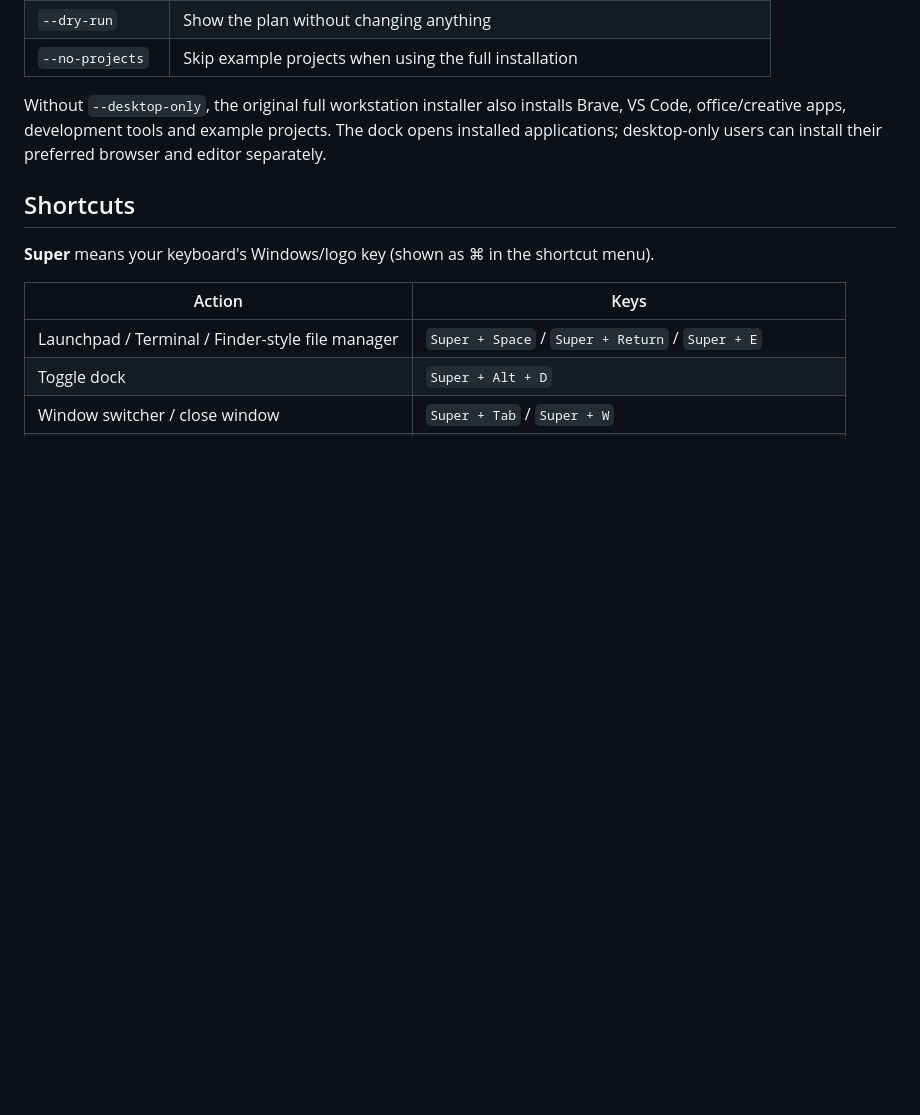
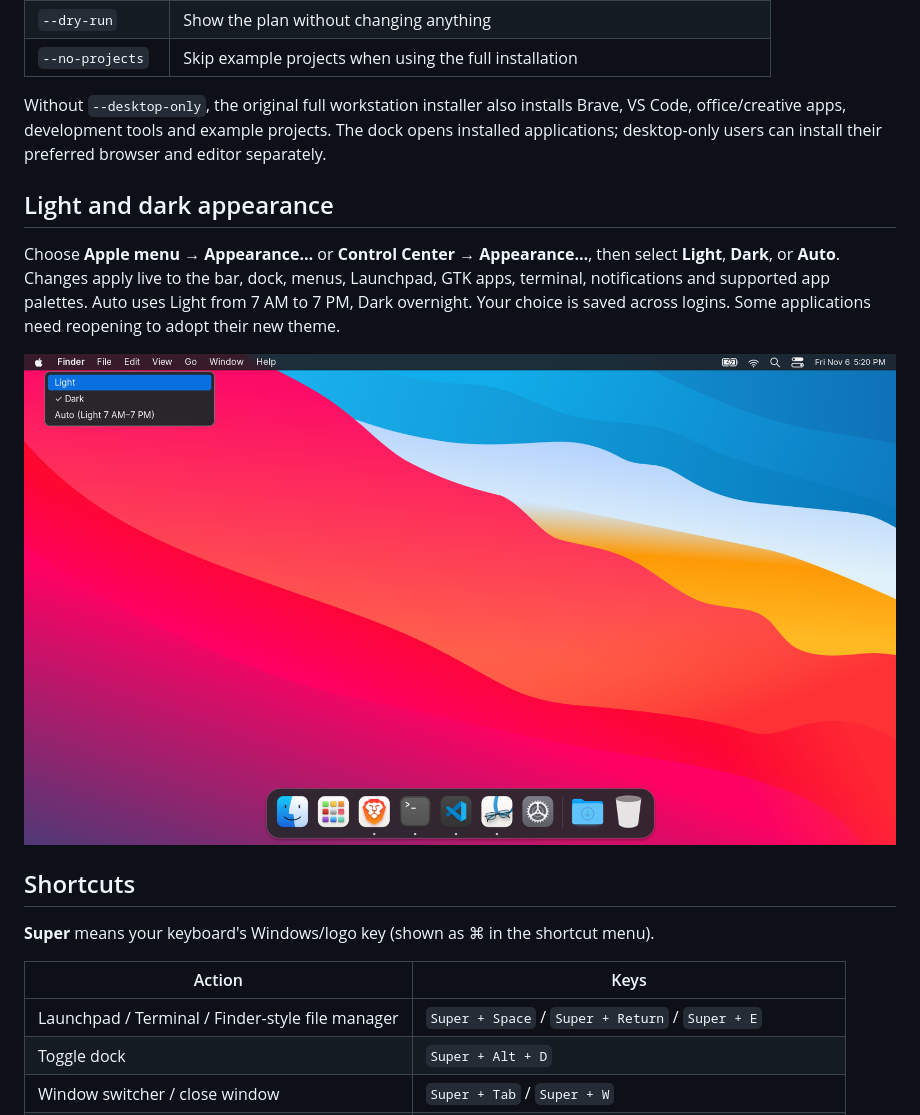
Before and after one commit to yadavayush834/machypr, a Markdown page: README.md, the part around the change. Rendered like a GitHub page; pictures changed too: assets/macos-dark.png (added); blank space fills up the shorter version.

Commit message:
Add persistent Light, Dark and Auto desktop appearance

```diff
--- a/README.md
+++ b/README.md
@@ -68,6 +68,12 @@ Brave, VS Code, office/creative apps, development tools and example projects.
 The dock opens installed applications; desktop-only users can install their
 preferred browser and editor separately.
 
+## Light and dark appearance
+
+Choose **Apple menu → Appearance…** or **Control Center → Appearance…**, then select **Light**, **Dark**, or **Auto**. Changes apply live to the bar, dock, menus, Launchpad, GTK apps, terminal, notifications and supported app palettes. Auto uses Light from 7 AM to 7 PM, Dark overnight. Your choice is saved across logins. Some applications need reopening to adopt their new theme.
+
+![Dark appearance](assets/macos-dark.png)
+
 ## Shortcuts
 
 **Super** means your keyboard's Windows/logo key (shown as ⌘ in the shortcut menu).
```
Also changed, not shown: docs/REFERENCE.md (+4 -0 lines), assets/macos-light.png (added), 10 other files.
